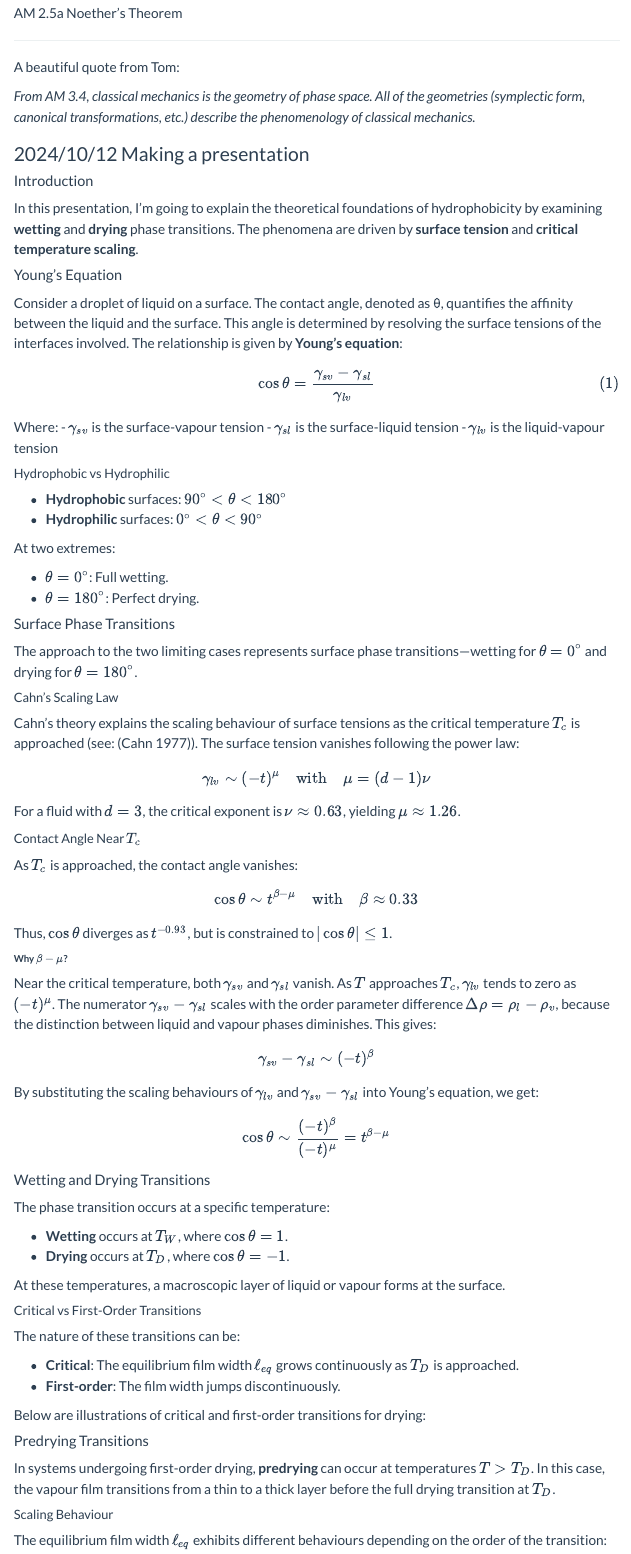
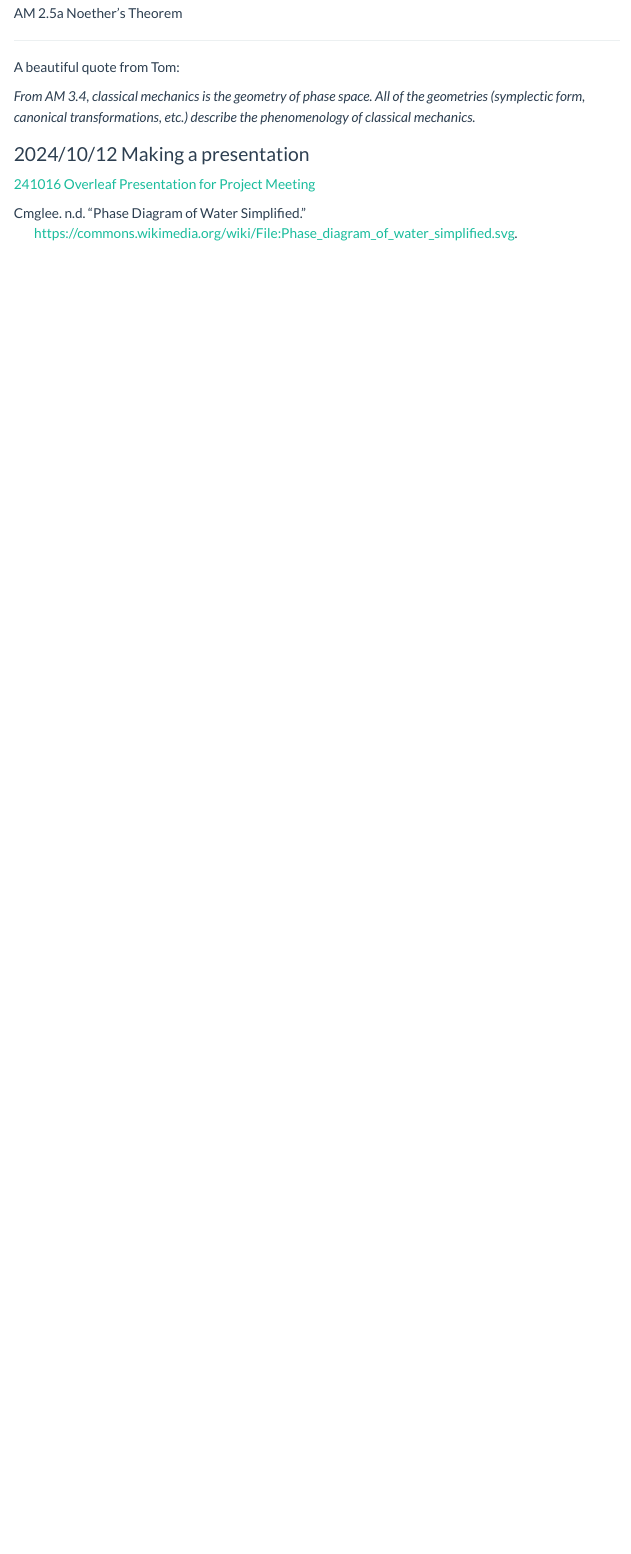
Before and after one commit to sohyuniverse/project-website, a Quarto document (notes.qmd): the page in a window 1100 px wide, from 4420 px down. Rendered offline with R 4.5, knitr and Pandoc in place of Quarto, with nearby package versions; menus at the side of the page are left out.

Commit message:
leaving home

```diff
--- a/notes.qmd
+++ b/notes.qmd
@@ -333,90 +333,6 @@ A beautiful quote from Tom:
 
 ### 2024/10/12 Making a presentation
 
-#### Introduction
-In this presentation, I'm going to explain the theoretical foundations of hydrophobicity by examining **wetting** and **drying** phase transitions. The phenomena are driven by **surface tension** and **critical temperature scaling**.
+[241016 Overleaf Presentation for Project Meeting](https://www.overleaf.com/project/670f722528944d7d9b10009d)
 
-#### Young's Equation
-
-Consider a droplet of liquid on a surface. The contact angle, denoted as θ, quantifies the affinity between the liquid and the surface. This angle is determined by resolving the surface tensions of the interfaces involved. The relationship is given by **Young’s equation**:
-
-$$
-\cos \theta = \frac{\gamma_{sv} - \gamma_{sl}}{\gamma_{lv}} \tag{1}
-$$
-
-Where:
-- $\gamma_{sv}$ is the surface-vapour tension
-- $\gamma_{sl}$ is the surface-liquid tension
-- $\gamma_{lv}$ is the liquid-vapour tension
-
-##### Hydrophobic vs Hydrophilic
-- **Hydrophobic** surfaces: $90^\circ < \theta < 180^\circ$
-- **Hydrophilic** surfaces: $0^\circ < \theta < 90^\circ$
-
-At two extremes:
-
-- $\theta = 0^\circ$: Full wetting.
-- $\theta = 180^\circ$: Perfect drying.
-
-#### Surface Phase Transitions
-
-The approach to the two limiting cases represents surface phase transitions—wetting for $\theta = 0^\circ$ and drying for $\theta = 180^\circ$.
-
-##### Cahn's Scaling Law
-Cahn's theory explains the scaling behaviour of surface tensions as the critical temperature $T_c$ is approached (see: [@cahn1977critical]). The surface tension vanishes following the power law:
-
-$$
-\gamma_{lv} \sim (-t)^\mu \quad \text{with} \quad \mu = (d-1)\nu
-$$
-
-For a fluid with $d = 3$, the critical exponent is $\nu \approx 0.63$, yielding $\mu \approx 1.26$.
-
-##### Contact Angle Near $T_c$
-As $T_c$ is approached, the contact angle vanishes:
-
-$$
-\cos \theta \sim t^{\beta - \mu} \quad \text{with} \quad \beta \approx 0.33
-$$
-
-Thus, $\cos \theta$ diverges as $t^{-0.93}$, but is constrained to $|\cos \theta| \leq 1$.
-
-###### **Why $\beta - \mu$?**
-
-Near the critical temperature, both $\gamma_{sv}$ and $\gamma_{sl}$ vanish. As $T$ approaches $T_c$, $\gamma_{lv}$ tends to zero as $(-t)^\mu$. The numerator $\gamma_{sv} - \gamma_{sl}$ scales with the order parameter difference $\Delta \rho = \rho_l - \rho_v$, because the distinction between liquid and vapour phases diminishes. This gives:
-
-$$
-\gamma_{sv} - \gamma_{sl} \sim (-t)^\beta
-$$
-
-By substituting the scaling behaviours of $\gamma_{lv}$ and $\gamma_{sv} - \gamma_{sl}$ into Young’s equation, we get:
-
-$$
-\cos \theta \sim \frac{(-t)^\beta}{(-t)^\mu} = t^{\beta - \mu}
-$$
-
-#### Wetting and Drying Transitions
-
-The phase transition occurs at a specific temperature:
-
-- **Wetting** occurs at $T_W$, where $\cos \theta = 1$.
-- **Drying** occurs at $T_D$, where $\cos \theta = -1$.
-
-At these temperatures, a macroscopic layer of liquid or vapour forms at the surface.
-
-##### Critical vs First-Order Transitions
-The nature of these transitions can be:
-
-- **Critical**: The equilibrium film width $\ell_{eq}$ grows continuously as $T_D$ is approached.
-- **First-order**: The film width jumps discontinuously.
-
-Below are illustrations of critical and first-order transitions for drying:
-
-<!--
-# Insert visual figure using code or links to diagrams
--->
-
-#### Predrying Transitions
-In systems undergoing first-order drying, **predrying** can occur at temperatures $T > T_D$. In this case, the vapour film transitions from a thin to a thick layer before the full drying transition at $T_D$.
-
-##### Scaling Behaviour
-The equilibrium film width $\ell_{eq}$ exhibits different behaviours depending on the order of the transition:
+</details>
```
Also changed, not shown: tutorial-document.qmd (+1 -1 lines), docs/search.json, tutorial-document_files/figure-docx/cell-3-output-1.png (added), tutorial-document_files/figure-docx/fig-simple-output-1.png (added), tutorial-document_files/figure-pdf/cell-3-output-1.pdf (added), tutorial-document_files/figure-pdf/fig-simple-output-1.pdf (added), notes.qmd (18 more changed lines), 8 other files.
